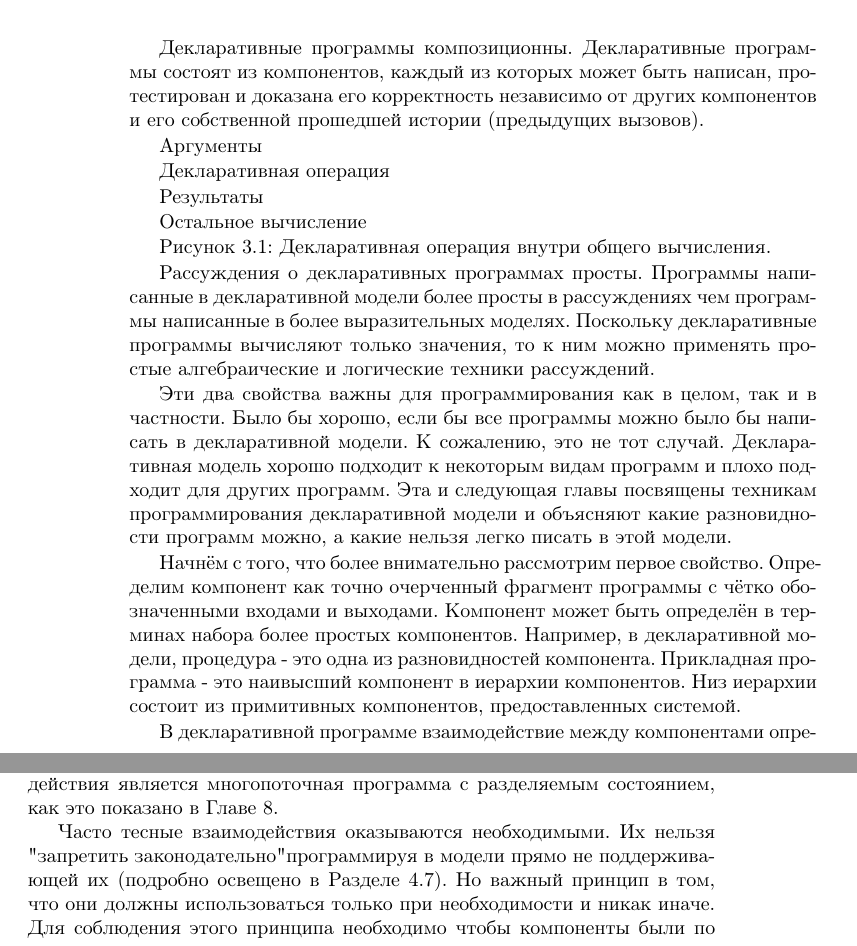
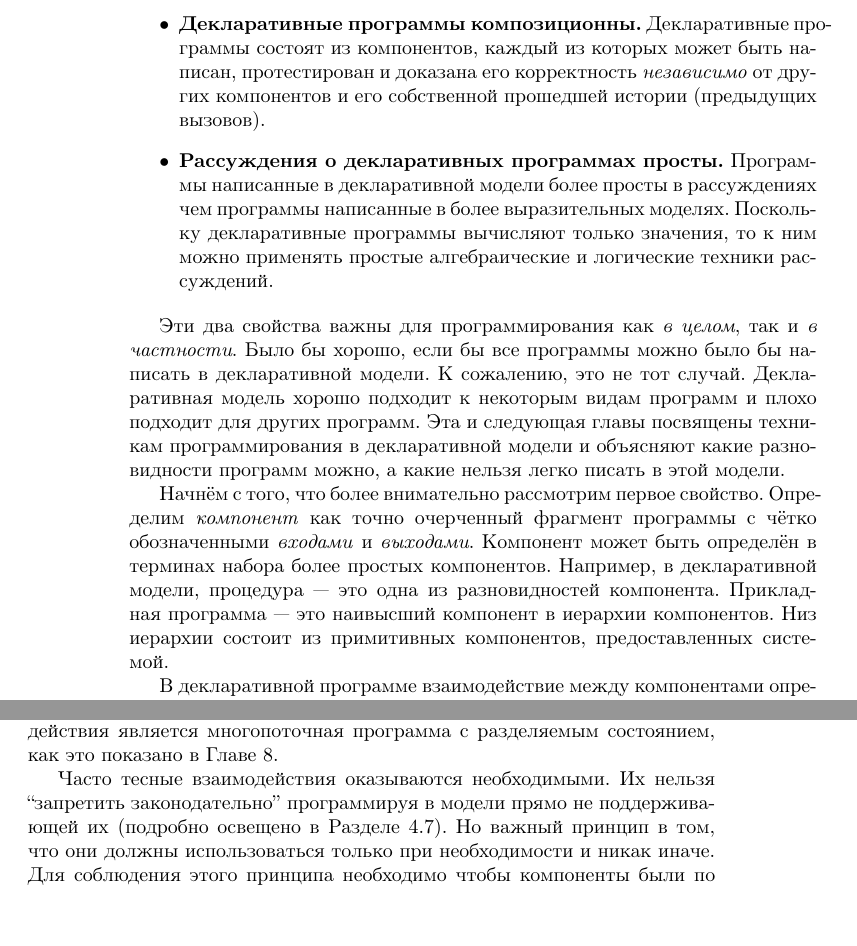
Before and after one commit to CharlzKlug/ructmcp, a LaTeX thesis (ructmcp.tex, which reads Chapters/03_Chapter.tex): two parts of pages 149 and 150 of 241, joined at a grey line, cut so that both start at the same text. Compiled offline with pdfLaTeX.

Commit message:
Editing in progress...

```diff
--- a/Chapters/03_Chapter.tex
+++ b/Chapters/03_Chapter.tex
@@ -30,22 +30,19 @@
 
 Декларативное программирование является важным из-за двух его свойств:
 
-Декларативные программы композиционны. Декларативные программы состоят из компонентов, каждый из которых может быть написан, протестирован и доказана его корректность независимо от других компонентов и его собственной прошедшей истории (предыдущих вызовов).
-
-Аргументы
-
-Декларативная операция
-
-Результаты
-
-Остальное вычисление
-
-Рисунок 3.1: Декларативная операция внутри общего вычисления.
-
-Рассуждения о декларативных программах просты. Программы написанные в декларативной модели более просты в рассуждениях чем программы написанные в более выразительных моделях. Поскольку декларативные программы вычисляют только значения, то к ним можно применять простые алгебраические и логические техники рассуждений.
-
-Эти два свойства важны для программирования как в целом, так и в частности. Было бы хорошо, если бы все программы можно было бы написать в декларативной модели. К сожалению, это не тот случай. Декларативная модель хорошо подходит к некоторым видам программ и плохо подходит для других программ. Эта и следующая главы посвящены техникам программирования декларативной модели и объясняют какие разновидности программ можно, а какие нельзя легко писать в этой модели.
-
-Начнём с того, что более внимательно рассмотрим первое свойство. Определим компонент как точно очерченный фрагмент программы с чётко обозначенными входами и выходами. Компонент может быть определён в терминах набора более простых компонентов. Например, в декларативной модели, процедура - это одна из разновидностей компонента. Прикладная программа - это наивысший компонент в иерархии компонентов. Низ иерархии состоит из примитивных компонентов, предоставленных системой.
-
-В декларативной программе взаимодействие между компонентами определяется исключительно входами и выходами компонентов. Рассмотрим программу с декларативным компонентом. Этот компонент можно понять основываясь только на нём самом и не понимая остальную программу. Усилия, затраченные на понимание всей программы равны сумме усилий затраченных на понимание этого и оставшихся других декларативных компонентов.
+\begin{itemize}
+\item{\textbf{Декларативные программы композиционны.} Декларативные программы состоят из компонентов, каждый из которых может быть написан, протестирован и доказана его корректность \emph{независимо} от других компонентов и его собственной прошедшей истории (предыдущих вызовов).}
+
+\item{\textbf{Рассуждения о декларативных программах просты.} Программы написанные в декларативной модели более просты в рассуждениях чем программы написанные в более выразительных моделях. Поскольку декларативные программы вычисляют только значения, то к ним можно применять простые алгебраические и логические техники рассуждений.}
+\end{itemize}
+
+Эти два свойства важны для программирования как \emph{в целом}, так и \emph{в частности}. Было бы хорошо, если бы все программы можно было бы написать в декларативной модели. К сожалению, это не тот случай. Декларативная модель хорошо подходит к некоторым видам программ и плохо подходит для других программ. Эта и следующая главы посвящены техникам программирования в декларативной модели и объясняют какие разновидности программ можно, а какие нельзя легко писать в этой модели.
+
+Начнём с того, что более внимательно рассмотрим первое свойство. Определим \emph{компонент} как точно очерченный фрагмент программы с чётко обозначенными \emph{входами} и \emph{выходами}. Компонент может быть определён в терминах набора более простых компонентов. Например, в декларативной модели, процедура --- это одна из разновидностей компонента. Прикладная программа --- это наивысший компонент в иерархии компонентов. Низ иерархии состоит из примитивных компонентов, предоставленных системой.
+
+В декларативной программе взаимодействие между компонентами определяется исключительно входами и выходами компонентов. Рассмотрим программу с декларативным компонентом. Этот компонент можно понять основываясь только на нём самом и не понимая остальную программу. Усилия, затраченные на понимание всей программы равны \emph{сумме} усилий затраченных на понимание этого и оставшихся других декларативных компонентов.
+
+
+Если между компонентом и остальной программой существует более тесная связь, то компоненты нельзя понять независимо. Их нужно изучать вместе, и усилия, затраченные на понимание будут большими. Они могут быть (примерно) пропорциональными \emph{произведению} усилий, затраченных на каждую часть. Для программ с большим числом тесно взаимодействующих компонентов сложность понимания растёт лавинообразно, делая понимание трудным или невозможным. Примером подобного тесного взаимодействия является многопоточная программа с разделяемым состоянием, как это показано в Главе 8.
+
+Часто тесные взаимодействия оказываются необходимыми. Их нельзя ``запретить законодательно'' программируя в модели прямо не поддерживающей их (подробно освещено в Разделе 4.7). Но важный принцип в том, что они должны использоваться только при необходимости и никак иначе. Для соблюдения этого принципа необходимо чтобы компоненты были по возможности декларативными.
@@ -83,7 +88,3 @@
 Отношения к остальным декларативным моделям
 
 Рисунок 3.2: Структура главы
-
-Если между компонентом и остальной программой существует более тесная связь, то компоненты нельзя понять независимо. Их нужно изучать вместе, и усилия, затраченные на понимание будут большими. Они могут быть (примерно) пропорциональными произведению усилий, затраченных на каждую часть. Для программ с большим числом тесно взаимодействующих компонентов сложность понимания растёт лавинообразно, делая понимание трудным или невозможным. Примером подобного тесного взаимодействия является многопоточная программа с разделяемым состоянием, как это показано в Главе 8.
-
-Часто тесные взаимодействия оказываются необходимыми. Их нельзя "запретить законодательно" программируя в модели прямо не поддерживающей их (подробно освещено в Разделе 4.7). Но важный принцип в том, что они должны использоваться только при необходимости и никак иначе. Для соблюдения этого принципа необходимо чтобы компоненты были по возможности декларативными.
```
Also changed, not shown: Chapters/03_Chapter.tex (16 more changed lines).
